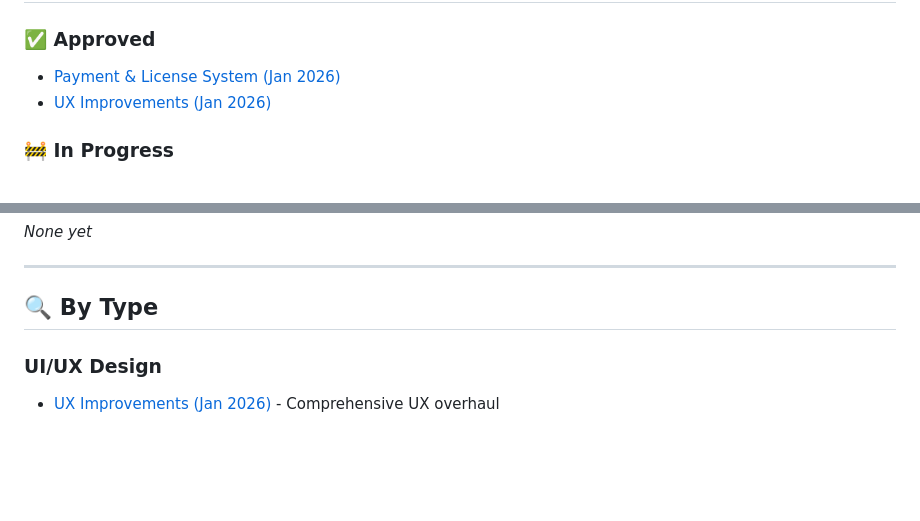
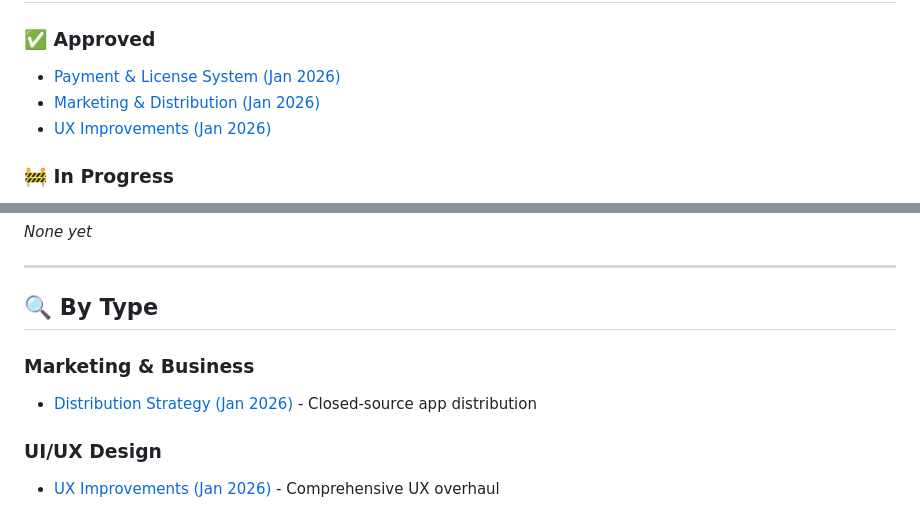
Before and after one commit to av/pdf-finder-pro, a Markdown page: specs/INDEX.md, 2 parts joined by grey strips. Rendered like a GitHub page; blank space fills up the shorter version.

```diff
--- a/specs/INDEX.md
+++ b/specs/INDEX.md
@@ -135,6 +160,7 @@ Complete index of all specifications in PDF Finder Pro.
 
 ### ✅ Approved
 - [Payment & License System (Jan 2026)](features/2026-01-lemon-squeezy-payment/)
+- [Marketing & Distribution (Jan 2026)](marketing/2026-01-revenue-generation/)
 - [UX Improvements (Jan 2026)](ux-improvements/)
 
 ### 🚧 In Progress
@@ -152,6 +178,9 @@ Complete index of all specifications in PDF Finder Pro.
 ---
 
 ## 🔍 By Type
+
+### Marketing & Business
+- [Distribution Strategy (Jan 2026)](marketing/2026-01-revenue-generation/) - Closed-source app distribution
 
 ### UI/UX Design
 - [UX Improvements (Jan 2026)](ux-improvements/) - Comprehensive UX overhaul
```
Also changed, not shown: other parts of specs/INDEX.md (+57 -13 lines), 1 other file.
